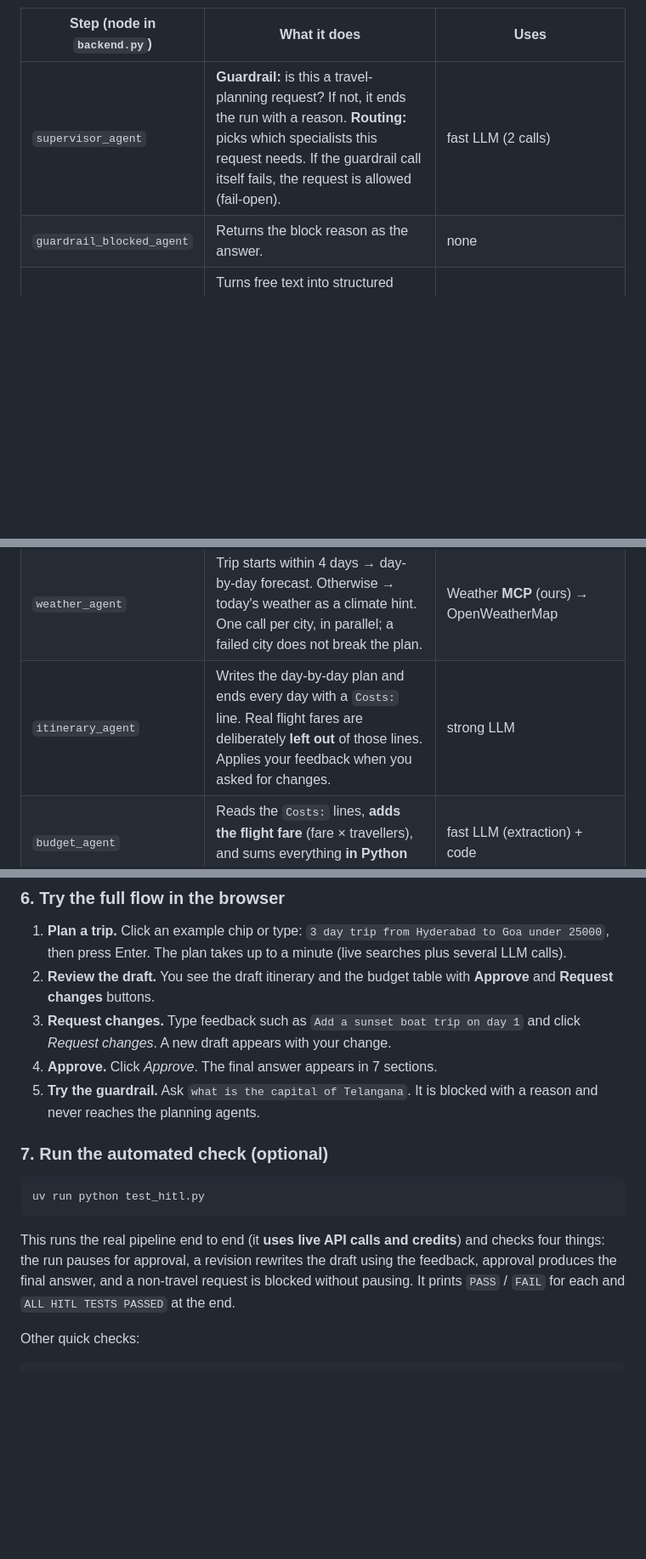
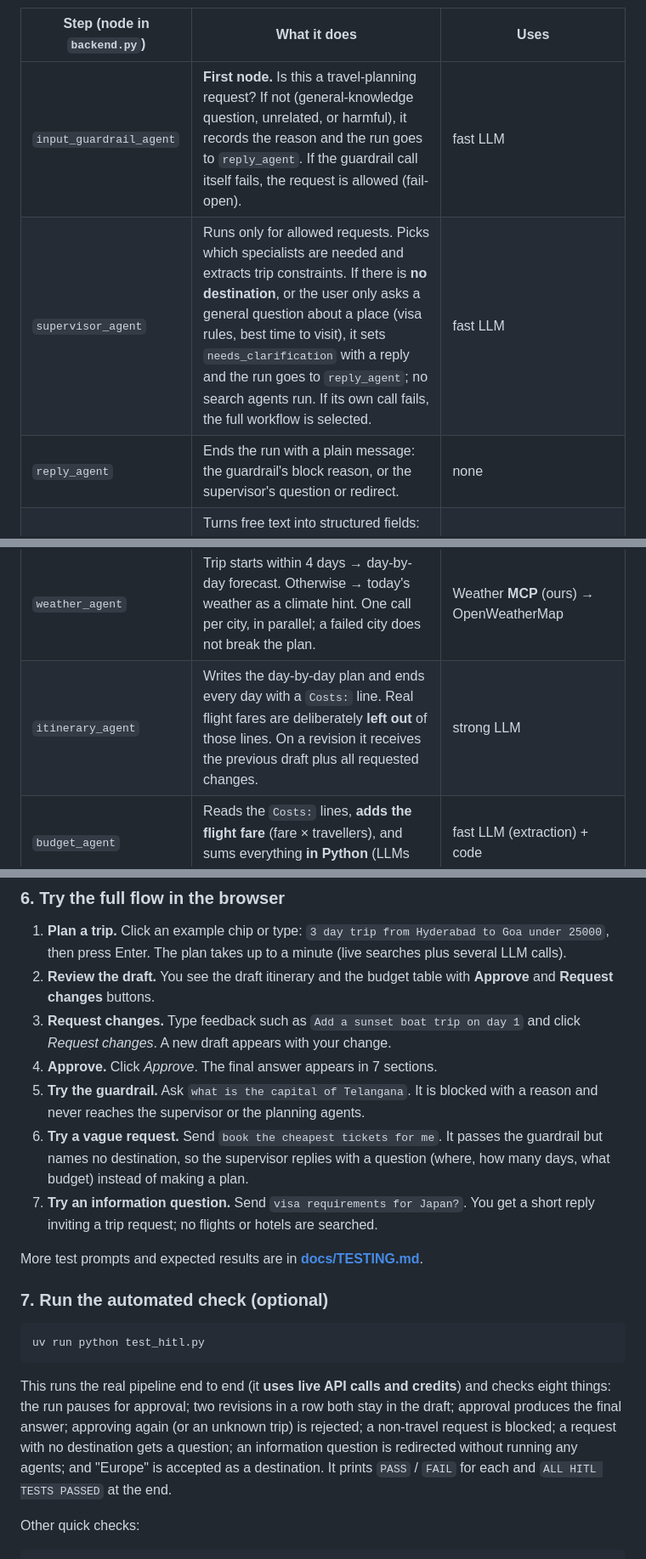
Before and after one commit to bsivavenu/tripmate_langgraph, a Markdown page: README.md, 3 parts joined by grey strips. Shown at 85% size. Rendered like a GitHub page; blank space fills up the shorter version.

````diff
--- a/README.md
+++ b/README.md
@@ -80,13 +82,14 @@ flowchart TD
 
 | Step (node in `backend.py`) | What it does | Uses |
 |---|---|---|
-| `supervisor_agent` | **Guardrail:** is this a travel-planning request? If not, it ends the run with a reason. **Routing:** picks which specialists this request needs. If the guardrail call itself fails, the request is allowed (fail-open). | fast LLM (2 calls) |
-| `guardrail_blocked_agent` | Returns the block reason as the answer. | none |
+| `input_guardrail_agent` | **First node.** Is this a travel-planning request? If not (general-knowledge question, unrelated, or harmful), it records the reason and the run goes to `reply_agent`. If the guardrail call itself fails, the request is allowed (fail-open). | fast LLM |
+| `supervisor_agent` | Runs only for allowed requests. Picks which specialists are needed and extracts trip constraints. If there is **no destination**, or the user only asks a general question about a place (visa rules, best time to visit), it sets `needs_clarification` with a reply and the run goes to `reply_agent`; no search agents run. If its own call fails, the full workflow is selected. | fast LLM |
+| `reply_agent` | Ends the run with a plain message: the guardrail's block reason, or the supervisor's question or redirect. | none |
 | `parse_request` | Turns free text into structured fields: destination, origin, `cities` (for multi-city trips), `trip_days`, `budget_inr`, `budget_level`, `arrival_airport`. | fast LLM (structured output) |
 | `flight_agent` | Looks up real **round-trip fares** for the chosen date and formats the best few options. If nothing is found, it writes a note telling the planner to use clearly labelled estimates. | `tools/flight_prices.py` → SerpApi Google Flights |
 | `hotel_agent` | One web search per city for hotels with prices. If the search fails, it logs the error and falls back to clearly labelled general advice. | Tavily **MCP** (remote) |
 | `weather_agent` | Trip starts within 4 days → day-by-day forecast. Otherwise → today's weather as a climate hint. One call per city, in parallel; a failed city does not break the plan. | Weather **MCP** (ours) → OpenWeatherMap |
-| `itinerary_agent` | Writes the day-by-day plan and ends every day with a `Costs:` line. Real flight fares are deliberately **left out** of those lines. Applies your feedback when you asked for changes. | strong LLM |
+| `itinerary_agent` | Writes the day-by-day plan and ends every day with a `Costs:` line. Real flight fares are deliberately **left out** of those lines. On a revision it receives the previous draft plus all requested changes. | strong LLM |
 | `budget_agent` | Reads the `Costs:` lines, **adds the flight fare** (fare × travellers), and sums everything **in Python** (LLMs add badly). | fast LLM (extraction) + code |
 | `human_approval_agent` | Calls `interrupt()` with the draft itinerary and budget table. The run stops here and resumes when `POST /api/approve` is called. Not wrapped in `try/except` on purpose: LangGraph uses an exception to pause. | none |
 | `final_agent` | Writes the final answer in 7 sections (summary, flights, hotels, weather, itinerary, budget, recommendations) using the computed budget table. | strong LLM |
@@ -158,7 +161,11 @@ Open **<http://127.0.0.1:8000>**. The first start takes longer: it connects to P
 2. **Review the draft.** You see the draft itinerary and the budget table with **Approve** and **Request changes** buttons.
 3. **Request changes.** Type feedback such as `Add a sunset boat trip on day 1` and click *Request changes*. A new draft appears with your change.
 4. **Approve.** Click *Approve*. The final answer appears in 7 sections.
-5. **Try the guardrail.** Ask `what is the capital of Telangana`. It is blocked with a reason and never reaches the planning agents.
+5. **Try the guardrail.** Ask `what is the capital of Telangana`. It is blocked with a reason and never reaches the supervisor or the planning agents.
+6. **Try a vague request.** Send `book the cheapest tickets for me`. It passes the guardrail but names no destination, so the supervisor replies with a question (where, how many days, what budget) instead of making a plan.
+7. **Try an information question.** Send `visa requirements for Japan?`. You get a short reply inviting a trip request; no flights or hotels are searched.
+
+More test prompts and expected results are in **[docs/TESTING.md](docs/TESTING.md)**.
 
 ### 7. Run the automated check (optional)
 
@@ -166,7 +173,7 @@ Open **<http://127.0.0.1:8000>**. The first start takes longer: it connects to P
 uv run python test_hitl.py
 ```
 
-This runs the real pipeline end to end (it **uses live API calls and credits**) and checks four things: the run pauses for approval, a revision rewrites the draft using the feedback, approval produces the final answer, and a non-travel request is blocked without pausing. It prints `PASS` / `FAIL` for each and `ALL HITL TESTS PASSED` at the end.
+This runs the real pipeline end to end (it **uses live API calls and credits**) and checks eight things: the run pauses for approval; two revisions in a row both stay in the draft; approval produces the final answer; approving again (or an unknown trip) is rejected; a non-travel request is blocked; a request with no destination gets a question; an information question is redirected without running any agents; and "Europe" is accepted as a destination. It prints `PASS` / `FAIL` for each and `ALL HITL TESTS PASSED` at the end.
 
 Other quick checks:
 
````
Also changed, not shown: other parts of README.md (+33 -21 lines), docs/architecture.png, 1 other file.
